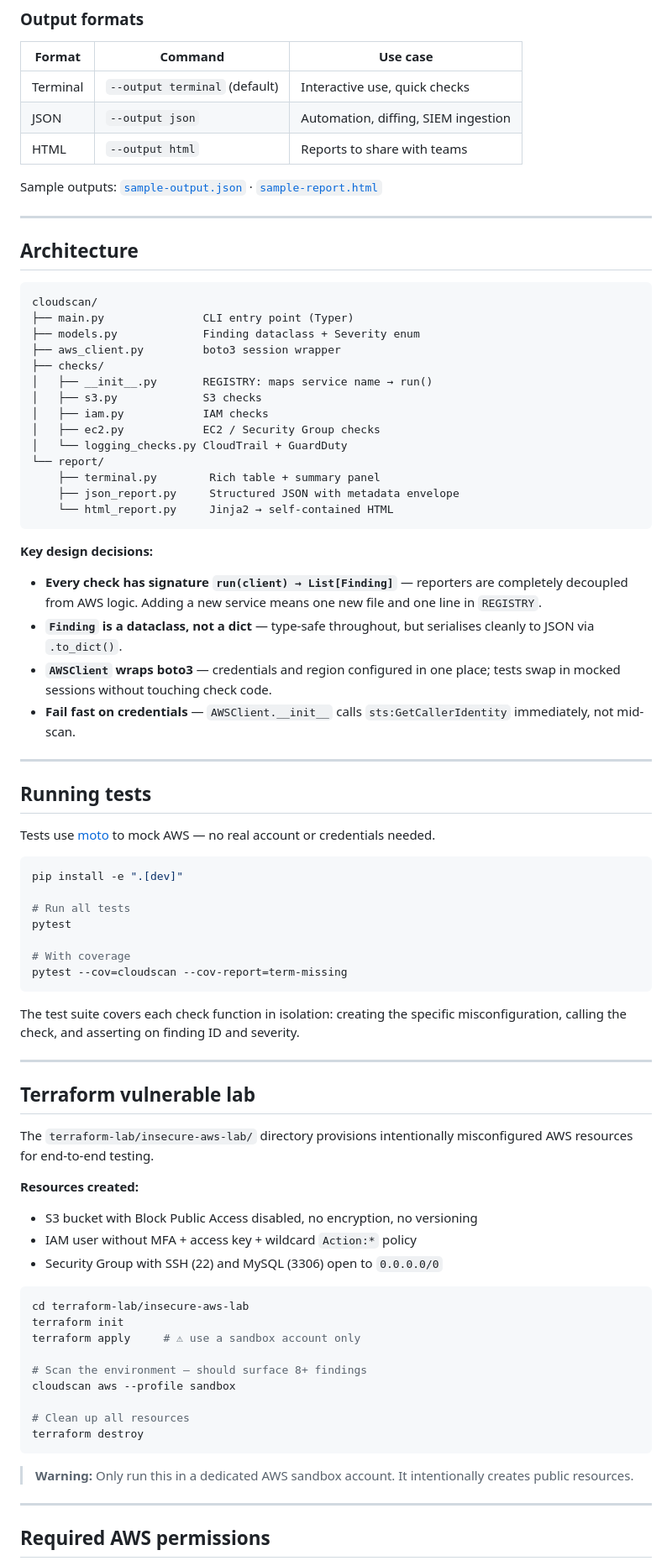
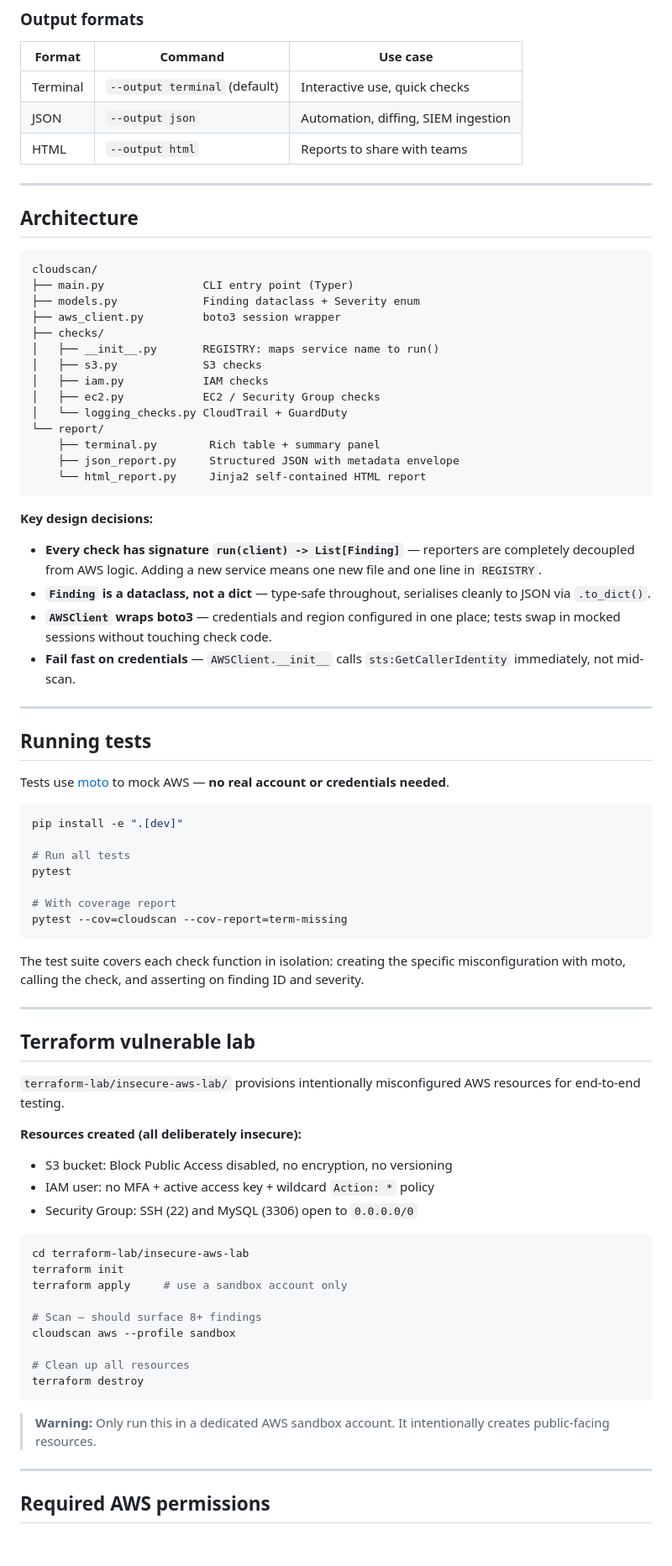
Before and after one commit to oliveira2304/cloud-security-scanner, a Markdown page: README.md, the part around one of its changes. Shown at 84% size. Rendered like a GitHub page; blank space fills up the shorter version.

````diff
--- a/README.md
+++ b/README.md
@@ -137,8 +134,6 @@ cloudscan aws --profile sandbox --region eu-west-1 --services s3,iam,ec2 --outpu
 | JSON | `--output json` | Automation, diffing, SIEM ingestion |
 | HTML | `--output html` | Reports to share with teams |
 
-Sample outputs: [`sample-output.json`](examples/sample-output.json) · [`sample-report.html`](examples/sample-report.html)
-
 ---
 
 ## Architecture
@@ -149,7 +144,7 @@ cloudscan/
 ├── models.py             Finding dataclass + Severity enum
 ├── aws_client.py         boto3 session wrapper
 ├── checks/
-│   ├── __init__.py       REGISTRY: maps service name → run()
+│   ├── __init__.py       REGISTRY: maps service name to run()
 │   ├── s3.py             S3 checks
 │   ├── iam.py            IAM checks
 │   ├── ec2.py            EC2 / Security Group checks
@@ -157,13 +152,13 @@ cloudscan/
 └── report/
     ├── terminal.py        Rich table + summary panel
     ├── json_report.py     Structured JSON with metadata envelope
-    └── html_report.py     Jinja2 → self-contained HTML
+    └── html_report.py     Jinja2 self-contained HTML report
 ```
 
 **Key design decisions:**
 
-- **Every check has signature `run(client) → List[Finding]`** — reporters are completely decoupled from AWS logic. Adding a new service means one new file and one line in `REGISTRY`.
-- **`Finding` is a dataclass, not a dict** — type-safe throughout, but serialises cleanly to JSON via `.to_dict()`.
+- **Every check has signature `run(client) -> List[Finding]`** — reporters are completely decoupled from AWS logic. Adding a new service means one new file and one line in `REGISTRY`.
+- **`Finding` is a dataclass, not a dict** — type-safe throughout, serialises cleanly to JSON via `.to_dict()`.
 - **`AWSClient` wraps boto3** — credentials and region configured in one place; tests swap in mocked sessions without touching check code.
 - **Fail fast on credentials** — `AWSClient.__init__` calls `sts:GetCallerIdentity` immediately, not mid-scan.
 
@@ -171,7 +166,7 @@ cloudscan/
 
 ## Running tests
 
-Tests use [moto](https://github.com/getmoto/moto) to mock AWS — no real account or credentials needed.
+Tests use [moto](https://github.com/getmoto/moto) to mock AWS — **no real account or credentials needed**.
 
 ```bash
 pip install -e ".[dev]"
@@ -179,36 +174,36 @@ pip install -e ".[dev]"
 # Run all tests
 pytest
 
-# With coverage
+# With coverage report
 pytest --cov=cloudscan --cov-report=term-missing
 ```
 
-The test suite covers each check function in isolation: creating the specific misconfiguration, calling the check, and asserting on finding ID and severity.
+The test suite covers each check function in isolation: creating the specific misconfiguration with moto, calling the check, and asserting on finding ID and severity.
 
 ---
 
 ## Terraform vulnerable lab
 
-The `terraform-lab/insecure-aws-lab/` directory provisions intentionally misconfigured AWS resources for end-to-end testing.
+`terraform-lab/insecure-aws-lab/` provisions intentionally misconfigured AWS resources for end-to-end testing.
 
-**Resources created:**
-- S3 bucket with Block Public Access disabled, no encryption, no versioning
-- IAM user without MFA + access key + wildcard `Action:*` policy
-- Security Group with SSH (22) and MySQL (3306) open to `0.0.0.0/0`
+**Resources created (all deliberately insecure):**
+- S3 bucket: Block Public Access disabled, no encryption, no versioning
+- IAM user: no MFA + active access key + wildcard `Action: *` policy
+- Security Group: SSH (22) and MySQL (3306) open to `0.0.0.0/0`
 
 ```bash
 cd terraform-lab/insecure-aws-lab
 terraform init
-terraform apply     # ⚠ use a sandbox account only
+terraform apply     # use a sandbox account only
 
-# Scan the environment — should surface 8+ findings
+# Scan — should surface 8+ findings
 cloudscan aws --profile sandbox
 
 # Clean up all resources
 terraform destroy
 ```
 
-> **Warning:** Only run this in a dedicated AWS sandbox account. It intentionally creates public resources.
+> **Warning:** Only run this in a dedicated AWS sandbox account. It intentionally creates public-facing resources.
 
 ---
 
````
Also changed, not shown: other parts of README.md (+36 -39 lines).
